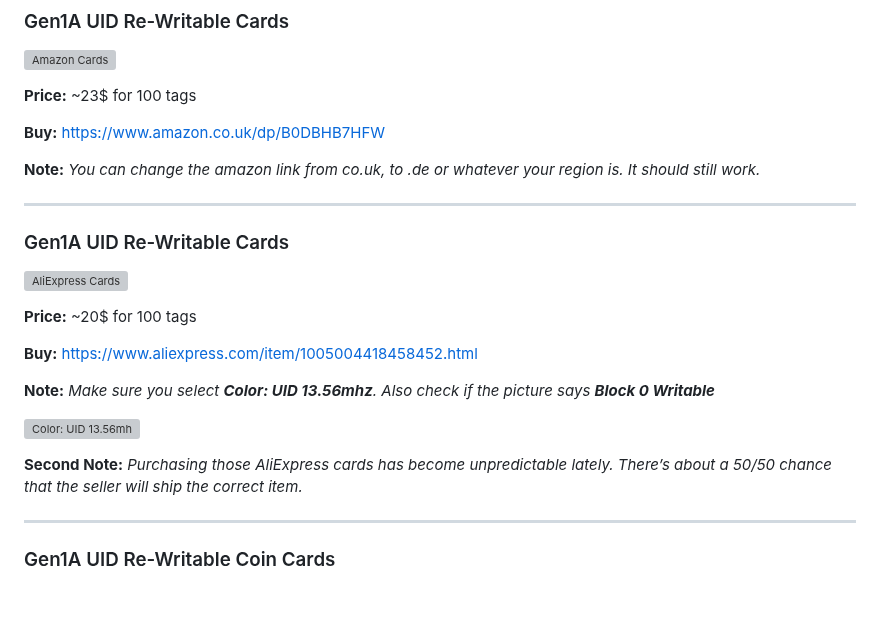
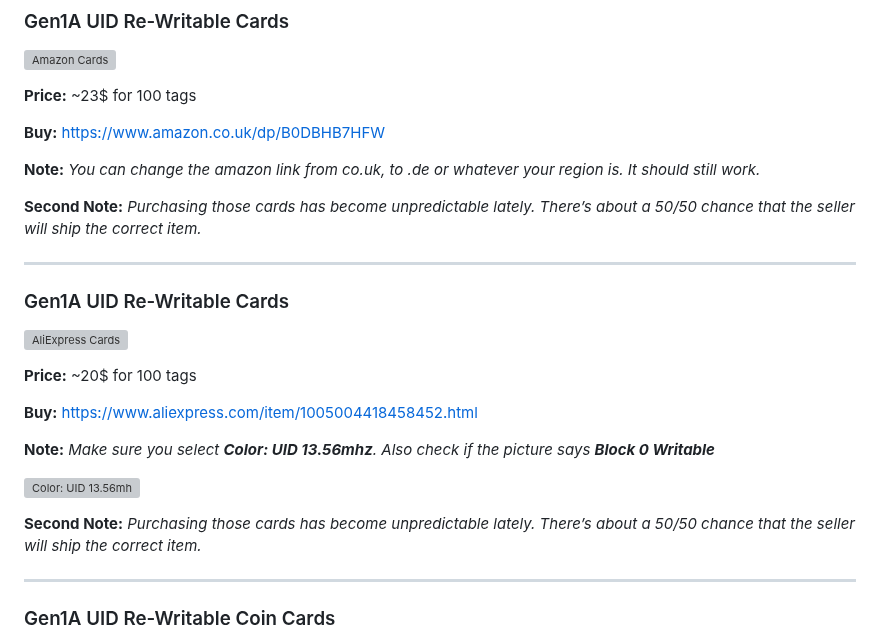
Before and after one commit to skylandersNFC/Docs, a Markdown page: Skylanders_Buying_List/Skylanders_NFC_Cards/README.md, the part around the change. GitHub-like rendering; blank space fills up the shorter version; grey boxes are pictures that could not be loaded.

```diff
--- a/Skylanders_Buying_List/Skylanders_NFC_Cards/README.md
+++ b/Skylanders_Buying_List/Skylanders_NFC_Cards/README.md
@@ -11,6 +11,7 @@
 
 **Note:** _You can change the amazon link from co.uk, to .de or whatever your region is. It should still work._
 
+**Second Note:** _Purchasing those cards has become unpredictable lately. There’s about a 50/50 chance that the seller will ship the correct item._
 
 ----------------------------------------------------------
 
@@ -25,7 +26,7 @@
 
 ![Color: UID 13.56mh](https://raw.githubusercontent.com/skylandersNFC/Docs/main/Skylanders_Buying_List/Skylanders_NFC_Cards/images/Gen1_Cards.jpg)
 
-**Second Note:** _Purchasing those AliExpress cards has become unpredictable lately. There’s about a 50/50 chance that the seller will ship the correct item._
+**Second Note:** _Purchasing those cards has become unpredictable lately. There’s about a 50/50 chance that the seller will ship the correct item._
 
 ----------------------------------------------------------
 
```
